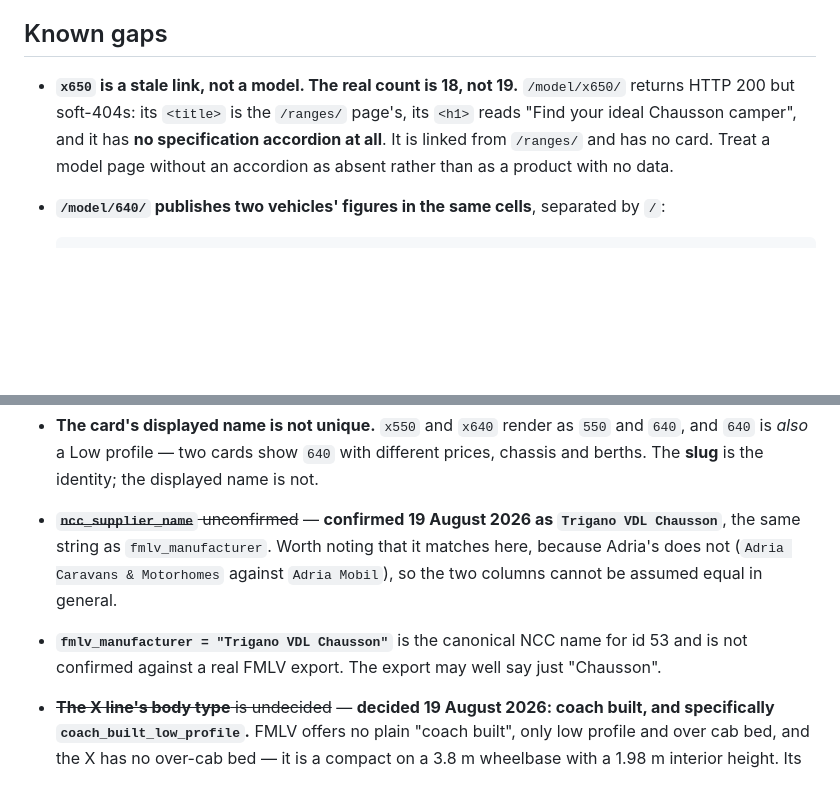
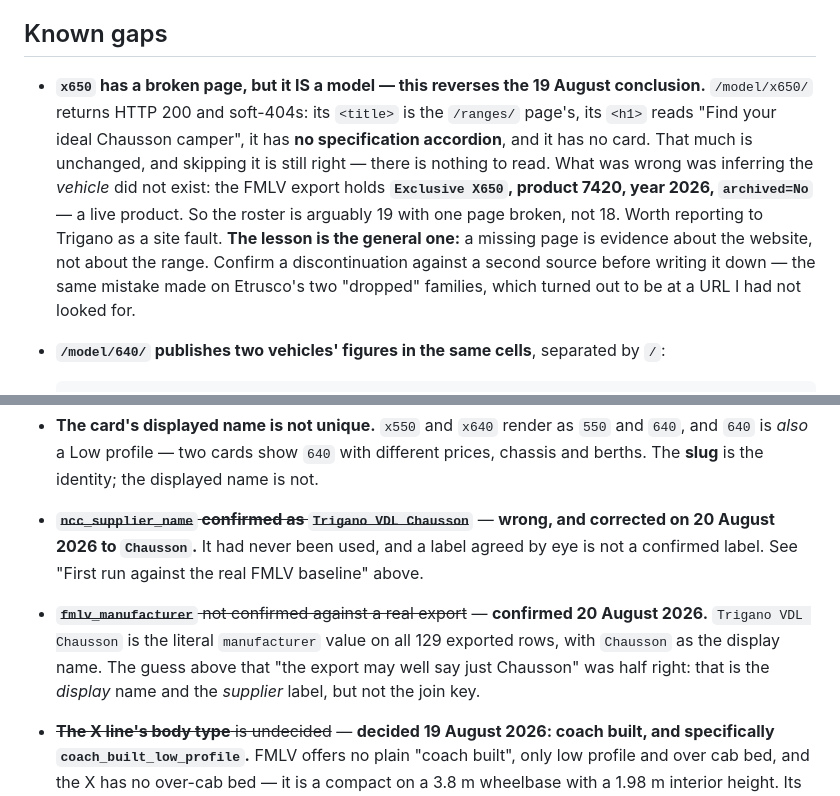
Before and after one commit to ncc-benmol/fmlv-automated-data-flow, a Markdown page: docs/adapters/chausson.md, 2 parts joined by grey strips. Rendered like a GitHub page; blank space fills up the shorter version.

Commit message:
Chausson: x650 is a real model with a broken page, not a stale link
The FMLV export holds Exclusive X650, product 7420, year 2026, archived=No —
a live product. Skipping it in the scrape is still right, since its page serves
no specification accordion, but the 19 August conclusion that the vehicle did
not exist was wrong. The roster is arguably 19 with one broken page, and the
fault is worth reporting to Trigano.

Same mistake as Etrusco's two "dropped" families: a missing page is evidence
about the website, not about the range.

Also updates the two supplier-name gaps to what the export settled:
ncc_supplier_name was wrong and is now Chausson; fmlv_manufacturer is confirmed
as Trigano VDL Chausson, the literal value on all 129 rows.

Co-Authored-By: Claude Opus 5 <noreply@anthropic.com>

````diff
--- a/docs/adapters/chausson.md
+++ b/docs/adapters/chausson.md
@@ -334,11 +334,17 @@ each layout and no more.
 
 ## Known gaps
 
-- **`x650` is a stale link, not a model. The real count is 18, not 19.** `/model/x650/`
-  returns HTTP 200 but soft-404s: its `<title>` is the `/ranges/` page's, its `<h1>` reads
-  "Find your ideal Chausson camper", and it has **no specification accordion at all**. It is
-  linked from `/ranges/` and has no card. Treat a model page without an accordion as absent
-  rather than as a product with no data.
+- **`x650` has a broken page, but it IS a model — this reverses the 19 August conclusion.**
+  `/model/x650/` returns HTTP 200 and soft-404s: its `<title>` is the `/ranges/` page's, its
+  `<h1>` reads "Find your ideal Chausson camper", it has **no specification accordion**, and it
+  has no card. That much is unchanged, and skipping it is still right — there is nothing to
+  read. What was wrong was inferring the *vehicle* did not exist: the FMLV export holds
+  **`Exclusive X650`, product 7420, year 2026, `archived=No`** — a live product. So the roster
+  is arguably 19 with one page broken, not 18. Worth reporting to Trigano as a site fault.
+  **The lesson is the general one:** a missing page is evidence about the website, not about
+  the range. Confirm a discontinuation against a second source before writing it down — the
+  same mistake made on Etrusco's two "dropped" families, which turned out to be at a URL I had
+  not looked for.
 - **`/model/640/` publishes two vehicles' figures in the same cells**, separated by ` / `:
 
   ```
@@ -361,12 +367,13 @@ each layout and no more.
 - **The card's displayed name is not unique.** `x550` and `x640` render as `550` and `640`,
   and `640` is *also* a Low profile — two cards show `640` with different prices, chassis and
   berths. The **slug** is the identity; the displayed name is not.
-- ~~**`ncc_supplier_name`** unconfirmed~~ — **confirmed 19 August 2026 as
-  `Trigano VDL Chausson`**, the same string as `fmlv_manufacturer`. Worth noting that it
-  matches here, because Adria's does not (`Adria Caravans & Motorhomes` against
-  `Adria Mobil`), so the two columns cannot be assumed equal in general.
-- **`fmlv_manufacturer = "Trigano VDL Chausson"`** is the canonical NCC name for id 53 and
-  is not confirmed against a real FMLV export. The export may well say just "Chausson".
+- ~~**`ncc_supplier_name` confirmed as `Trigano VDL Chausson`**~~ — **wrong, and corrected on
+  20 August 2026 to `Chausson`.** It had never been used, and a label agreed by eye is not a
+  confirmed label. See "First run against the real FMLV baseline" above.
+- ~~**`fmlv_manufacturer`** not confirmed against a real export~~ — **confirmed 20 August 2026.**
+  `Trigano VDL Chausson` is the literal `manufacturer` value on all 129 exported rows, with
+  `Chausson` as the display name. The guess above that "the export may well say just Chausson"
+  was half right: that is the *display* name and the *supplier* label, but not the join key.
 - ~~**The X line's body type** is undecided~~ — **decided 19 August 2026: coach built, and
   specifically `coach_built_low_profile`.** FMLV offers no plain "coach built", only low
   profile and over cab bed, and the X has no over-cab bed — it is a compact on a 3.8 m
````
